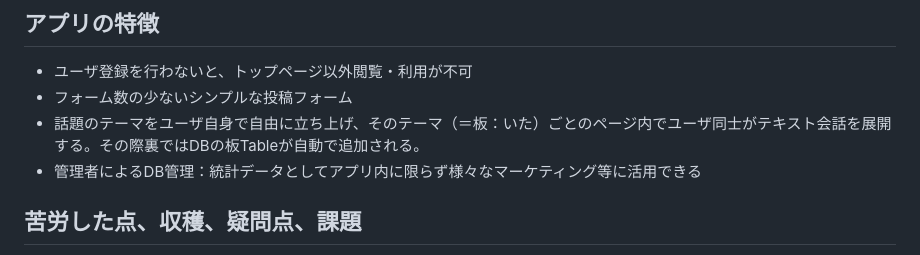
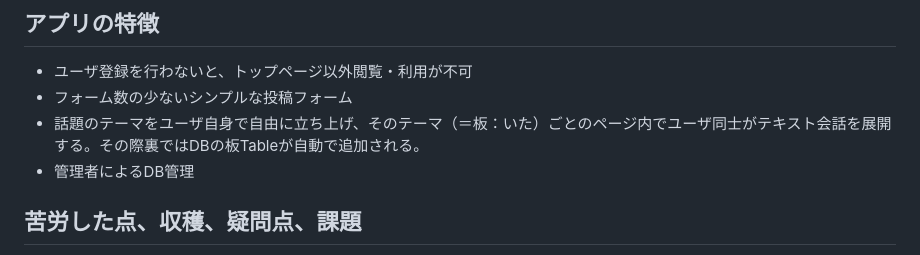
Before and after one commit to sei-es/inquiry_page, a Markdown page: README.md, the part around the change. Drawn GitHub-style.

```diff
--- a/README.md
+++ b/README.md
@@ -45,7 +45,7 @@
 - ユーザ登録を行わないと、トップページ以外閲覧・利用が不可
 - フォーム数の少ないシンプルな投稿フォーム
 - 話題のテーマをユーザ自身で自由に立ち上げ、そのテーマ（＝板：いた）ごとのページ内でユーザ同士がテキスト会話を展開する。その際裏ではDBの板Tableが自動で追加される。
-- 管理者によるDB管理：統計データとしてアプリ内に限らず様々なマーケティング等に活用できる
+- 管理者によるDB管理
 ## 苦労した点、収穫、疑問点、課題
 - エラー対応
   - アプリ開発につきものだとは思うが、エラーが頻発した。書籍やネット情報により都度解決し、後半ではエラーの傾向もわかり素早く対応できるようになった。
```
